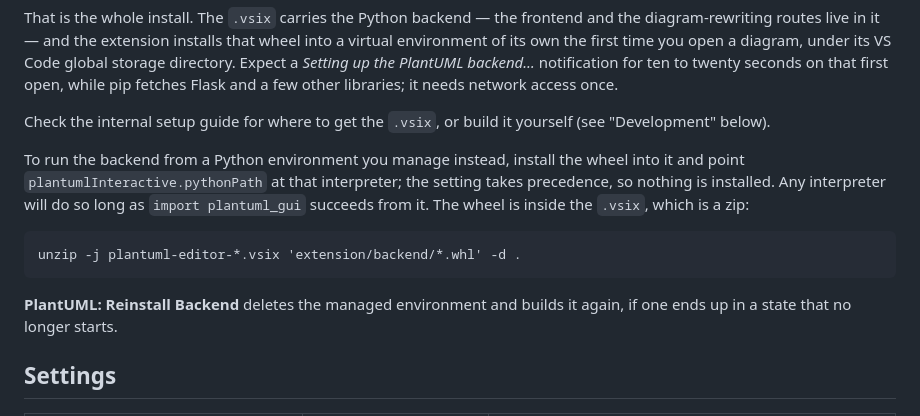
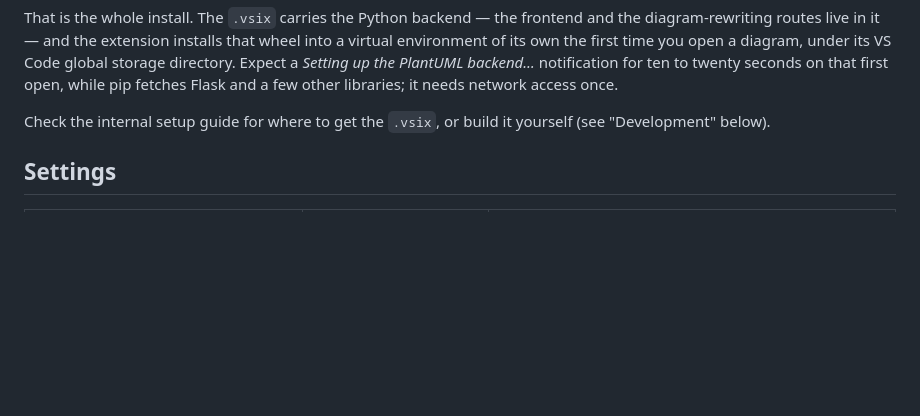
Before and after one commit to Ericsson/PlantUML-Interactive-Editor, a Markdown page: plantuml-extension/README.md, the part around the change. Rendered like a GitHub page; blank space fills up the shorter version.

````diff
--- a/plantuml-extension/README.md
+++ b/plantuml-extension/README.md
@@ -32,18 +32,6 @@ network access once.
 
 Check the internal setup guide for where to get the `.vsix`, or build it yourself (see
 "Development" below).
-
-To run the backend from a Python environment you manage instead, install the wheel into it
-and point `plantumlInteractive.pythonPath` at that interpreter; the setting takes precedence,
-so nothing is installed. Any interpreter will do so long as `import plantuml_gui` succeeds
-from it. The wheel is inside the `.vsix`, which is a zip:
-
-```
-unzip -j plantuml-editor-*.vsix 'extension/backend/*.whl' -d .
-```
-
-**PlantUML: Reinstall Backend** deletes the managed environment and builds it again, if one
-ends up in a state that no longer starts.
 
 ## Settings
 
````
Also changed, not shown: docs/extension.md (+5 -6 lines).
